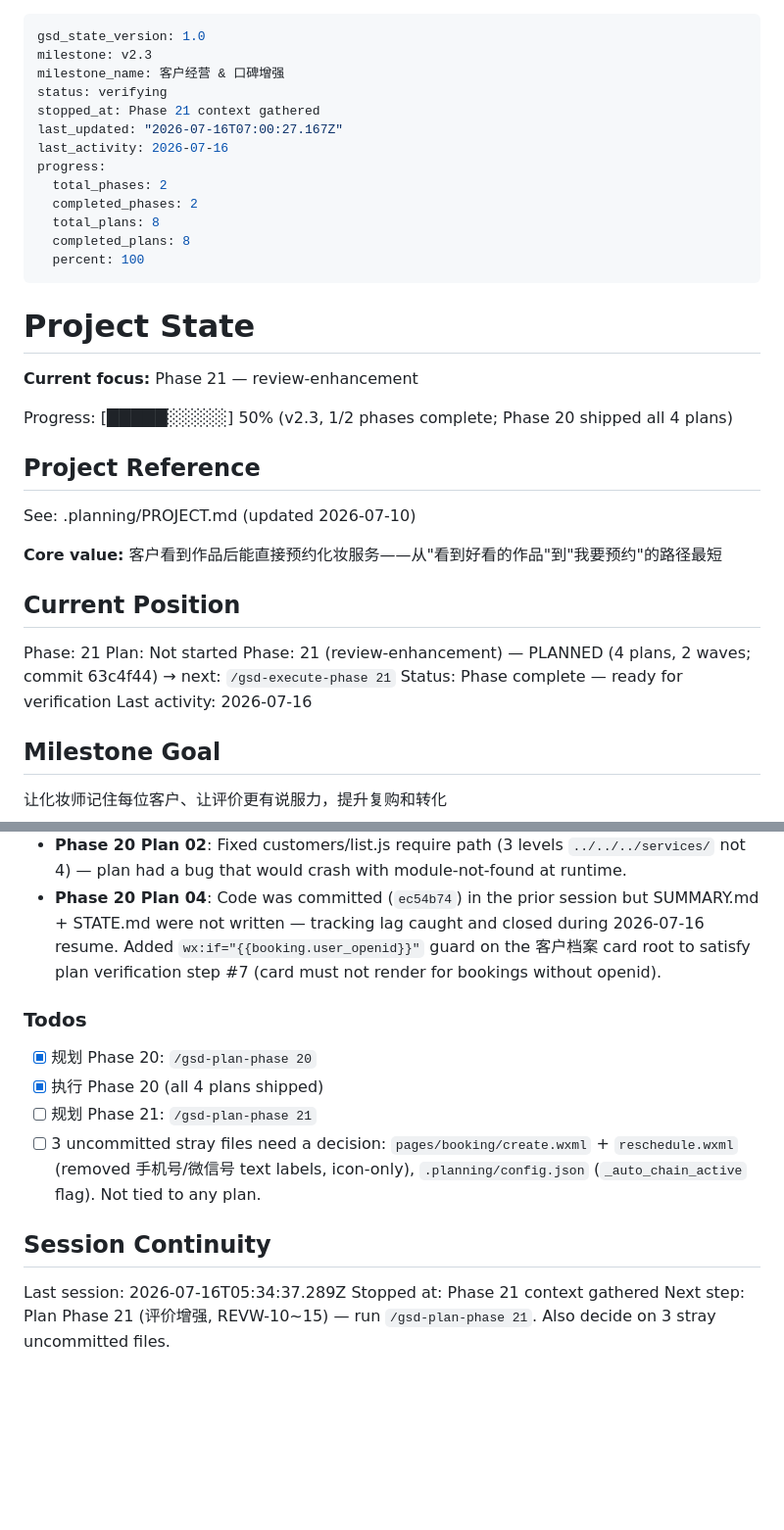
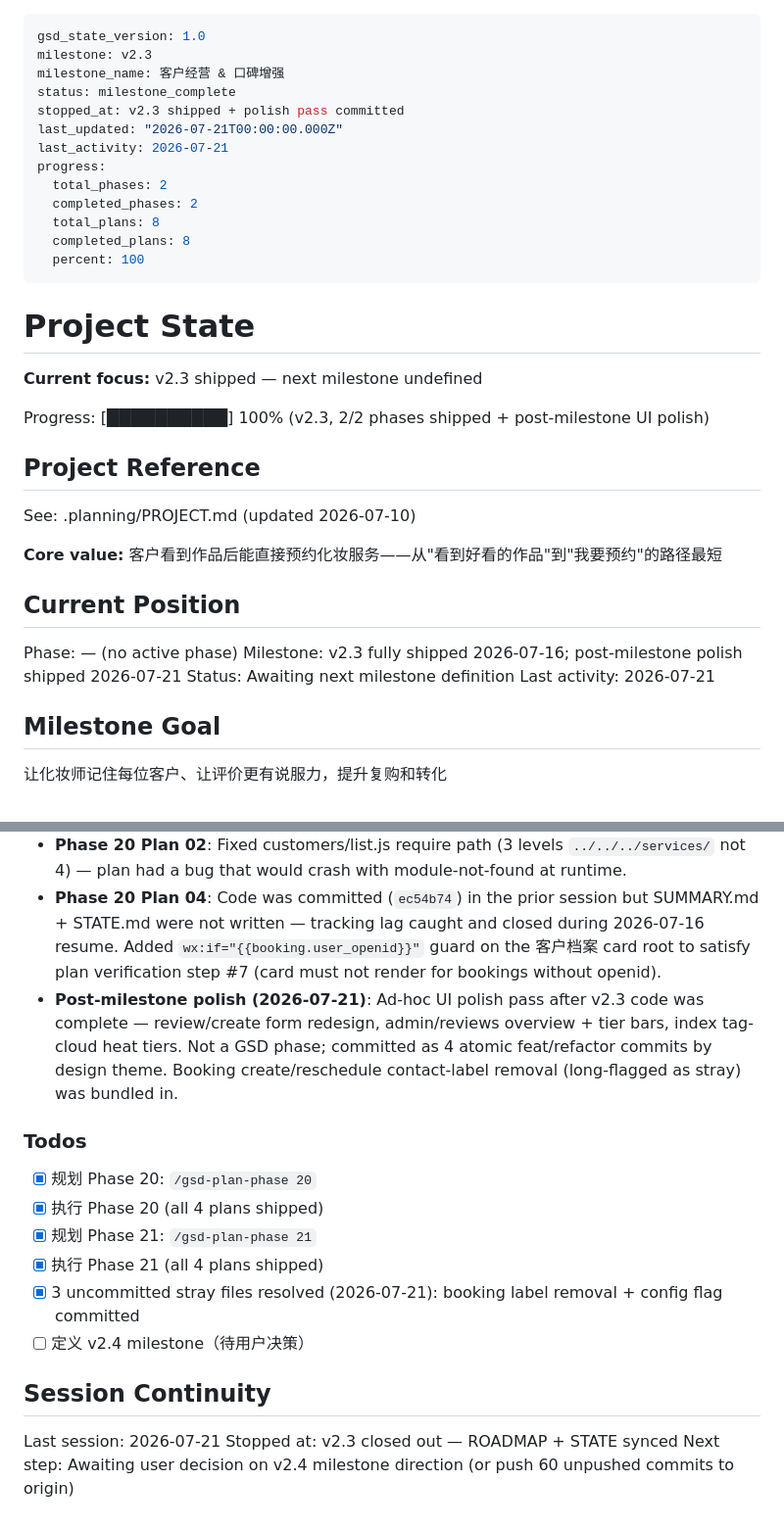
Before and after one commit to debughongri-oss/has, a Markdown page: .planning/STATE.md, 2 parts joined by grey strips. Shown at 98% size. GitHub-like rendering; blank space fills up the shorter version.

Commit message:
docs(v2.3): mark milestone shipped + sync tracking
- ROADMAP: v2.3 → ✅ shipped, move to archived milestones section,
  add post-milestone polish line, mark v2.4 as undefined
- STATE: status verifying → milestone_complete, mark Phase 21 todos
  done, close stray-files todo, add 2026-07-21 polish decision note,
  refresh session continuity

Closes the tracking lag — Phase 21 plans + polish all shipped but docs
still showed 'Plan Phase 21' as a pending todo.

```diff
--- a/.planning/STATE.md
+++ b/.planning/STATE.md
@@ -2,10 +2,10 @@
 gsd_state_version: 1.0
 milestone: v2.3
 milestone_name: 客户经营 & 口碑增强
-status: verifying
-stopped_at: Phase 21 context gathered
-last_updated: "2026-07-16T07:00:27.167Z"
-last_activity: 2026-07-16
+status: milestone_complete
+stopped_at: v2.3 shipped + polish pass committed
+last_updated: "2026-07-21T00:00:00.000Z"
+last_activity: 2026-07-21
 progress:
   total_phases: 2
   completed_phases: 2
@@ -16,9 +16,9 @@ progress:
 
 # Project State
 
-**Current focus:** Phase 21 — review-enhancement
+**Current focus:** v2.3 shipped — next milestone undefined
 
-Progress: [█████░░░░░] 50% (v2.3, 1/2 phases complete; Phase 20 shipped all 4 plans)
+Progress: [██████████] 100% (v2.3, 2/2 phases shipped + post-milestone UI polish)
 
 ## Project Reference
 
@@ -28,11 +28,10 @@ See: .planning/PROJECT.md (updated 2026-07-10)
 
 ## Current Position
 
-Phase: 21
-Plan: Not started
-Phase: 21 (review-enhancement) — PLANNED (4 plans, 2 waves; commit 63c4f44) → next: `/gsd-execute-phase 21`
-Status: Phase complete — ready for verification
-Last activity: 2026-07-16
+Phase: — (no active phase)
+Milestone: v2.3 fully shipped 2026-07-16; post-milestone polish shipped 2026-07-21
+Status: Awaiting next milestone definition
+Last activity: 2026-07-21
 
 ## Milestone Goal
 
@@ -66,16 +66,19 @@ v2.0 评价互动 & 预约智能化 (2026-07-02): 评价回复 + 可变时长冲
 - **两阶段均含 UI 工作**（admin 页面 + 评价表单）→ 都打了 UI hint，触发后续 `/gsd-ui-phase` 建议。
 - **Phase 20 Plan 02**: Fixed customers/list.js require path (3 levels `../../../services/` not 4) — plan had a bug that would crash with module-not-found at runtime.
 - **Phase 20 Plan 04**: Code was committed (`ec54b74`) in the prior session but SUMMARY.md + STATE.md were not written — tracking lag caught and closed during 2026-07-16 resume. Added `wx:if="{{booking.user_openid}}"` guard on the 客户档案 card root to satisfy plan verification step #7 (card must not render for bookings without openid).
+- **Post-milestone polish (2026-07-21)**: Ad-hoc UI polish pass after v2.3 code was complete — review/create form redesign, admin/reviews overview + tier bars, index tag-cloud heat tiers. Not a GSD phase; committed as 4 atomic feat/refactor commits by design theme. Booking create/reschedule contact-label removal (long-flagged as stray) was bundled in.
 
 ### Todos
 
 - [x] 规划 Phase 20: `/gsd-plan-phase 20`
 - [x] 执行 Phase 20 (all 4 plans shipped)
-- [ ] 规划 Phase 21: `/gsd-plan-phase 21`
-- [ ] 3 uncommitted stray files need a decision: `pages/booking/create.wxml` + `reschedule.wxml` (removed 手机号/微信号 text labels, icon-only), `.planning/config.json` (`_auto_chain_active` flag). Not tied to any plan.
+- [x] 规划 Phase 21: `/gsd-plan-phase 21`
+- [x] 执行 Phase 21 (all 4 plans shipped)
+- [x] 3 uncommitted stray files resolved (2026-07-21): booking label removal + config flag committed
+- [ ] 定义 v2.4 milestone（待用户决策）
 
 ## Session Continuity
 
-Last session: 2026-07-16T05:34:37.289Z
-Stopped at: Phase 21 context gathered
-Next step: Plan Phase 21 (评价增强, REVW-10~15) — run `/gsd-plan-phase 21`. Also decide on 3 stray uncommitted files.
+Last session: 2026-07-21
+Stopped at: v2.3 closed out — ROADMAP + STATE synced
+Next step: Awaiting user decision on v2.4 milestone direction (or push 60 unpushed commits to origin)
```
Also changed, not shown: other parts of .planning/STATE.md (+2 -1 lines), .planning/ROADMAP.md (+11 -5 lines).
